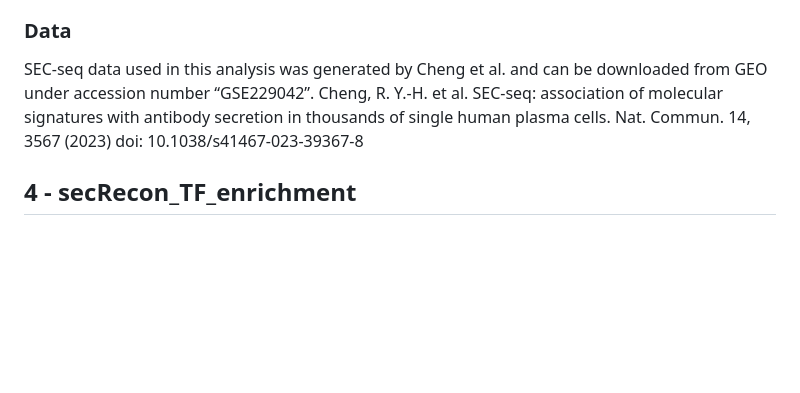
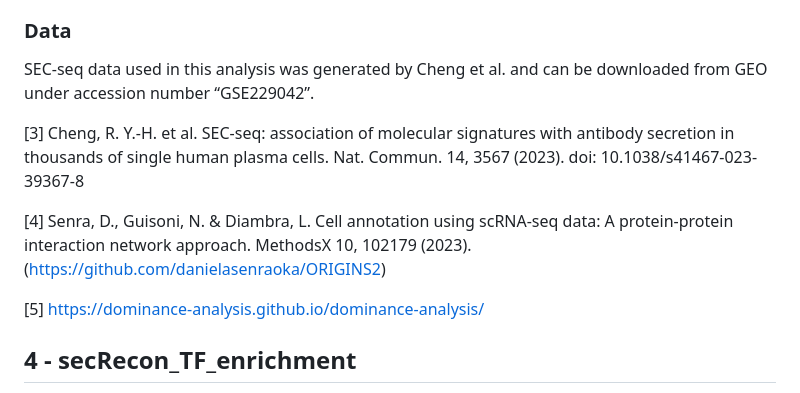
Before and after one commit to pablodig/secRecon-Secretory-Pathway-Reconstruction, a Markdown page: README.md, the part around one of its changes. GitHub-like rendering; blank space fills up the shorter version.

```diff
--- a/README.md
+++ b/README.md
@@ -56,7 +58,12 @@ This folder, contains scripts used to perform analyses with a SEC-seq dataset us
 
 ### Data
 SEC-seq data used in this analysis was generated by Cheng et al. and can be downloaded from GEO under accession number “GSE229042”.
-Cheng, R. Y.-H. et al. SEC-seq: association of molecular signatures with antibody secretion in thousands of single human plasma cells. Nat. Commun. 14, 3567 (2023) doi: 10.1038/s41467-023-39367-8
+
+[3] Cheng, R. Y.-H. et al. SEC-seq: association of molecular signatures with antibody secretion in thousands of single human plasma cells. Nat. Commun. 14, 3567 (2023). doi: 10.1038/s41467-023-39367-8
+
+[4] Senra, D., Guisoni, N. & Diambra, L. Cell annotation using scRNA-seq data: A protein-protein interaction network approach. MethodsX 10, 102179 (2023). (https://github.com/danielasenraoka/ORIGINS2)
+
+[5] https://dominance-analysis.github.io/dominance-analysis/
 
 ## 4 - secRecon\_TF\_enrichment
 
```
Also changed, not shown: other parts of README.md (+11 -9 lines).
